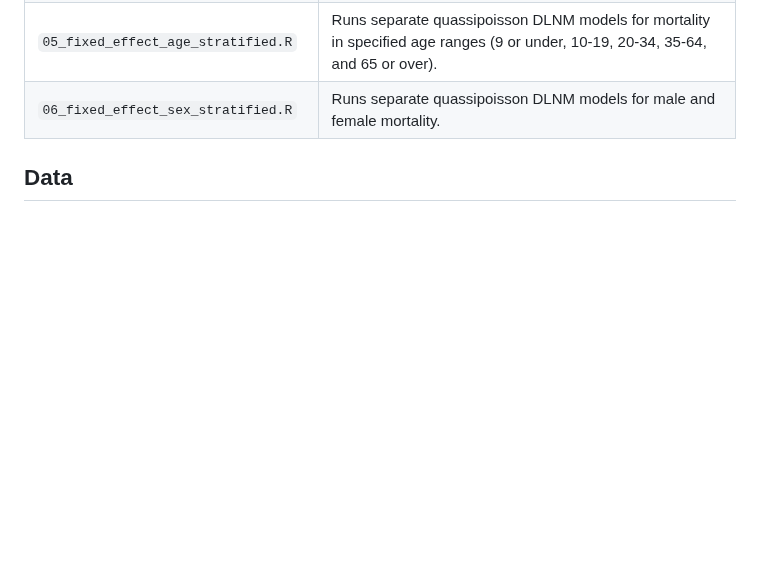
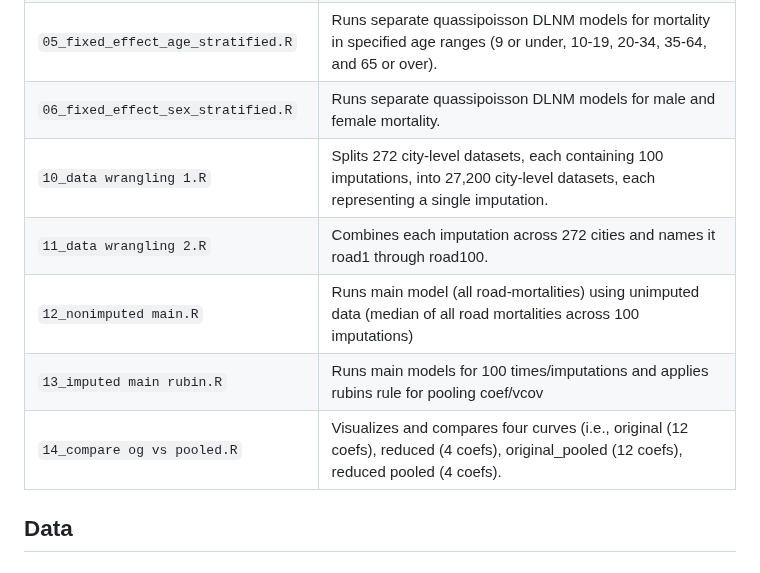
Before and after one commit to Drexel-UHC/MS252, a Markdown page: README.md, the part around the change. Rendered like a GitHub page; blank space fills up the shorter version.

```diff
--- a/README.md
+++ b/README.md
@@ -17,6 +17,13 @@ run before any of the analysis code `03`-`06`.
 | `04_fixed_effect_mode_stratified.R` | Runs separate quassipoisson DLNM models for car, motorcycle, bicycle, and pedestrian mortality.                                                                                                                                                                                                                                                                           |
 | `05_fixed_effect_age_stratified.R`  | Runs separate quassipoisson DLNM models for mortality in specified age ranges (9 or under, 10-19, 20-34, 35-64, and 65 or over).                                                                                                                                                                                                                                          |
 | `06_fixed_effect_sex_stratified.R`  | Runs separate quassipoisson DLNM models for male and female mortality.                                                                                                                                                                                                                                                                                                    |
+| `10_data wrangling 1.R`  | Splits 272 city-level datasets, each containing 100 imputations, into 27,200 city-level datasets, each representing a single imputation.                                                                                                                                                                                                                                            |
+| `11_data wrangling 2.R`  | Combines each imputation across 272 cities and names it road1 through road100.                                                                                                                                                                                                                                                                                                      |
+| `12_nonimputed main.R`  | Runs main model (all road-mortalities) using unimputed data (median of all road mortalities across 100 imputations)                                                                                                                                                                                                                                                                  |
+| `13_imputed main rubin.R`  | Runs main models for 100 times/imputations and applies rubins rule for pooling coef/vcov                                                                                                                                                                                                                                                                                          |
+| `14_compare og vs pooled.R`  | Visualizes and compares four curves (i.e., original (12 coefs), reduced (4 coefs), original_pooled (12 coefs), reduced pooled (4 coefs).                                                                                                                                                                                                                                        |
+
+
 
 ## Data
 
```
